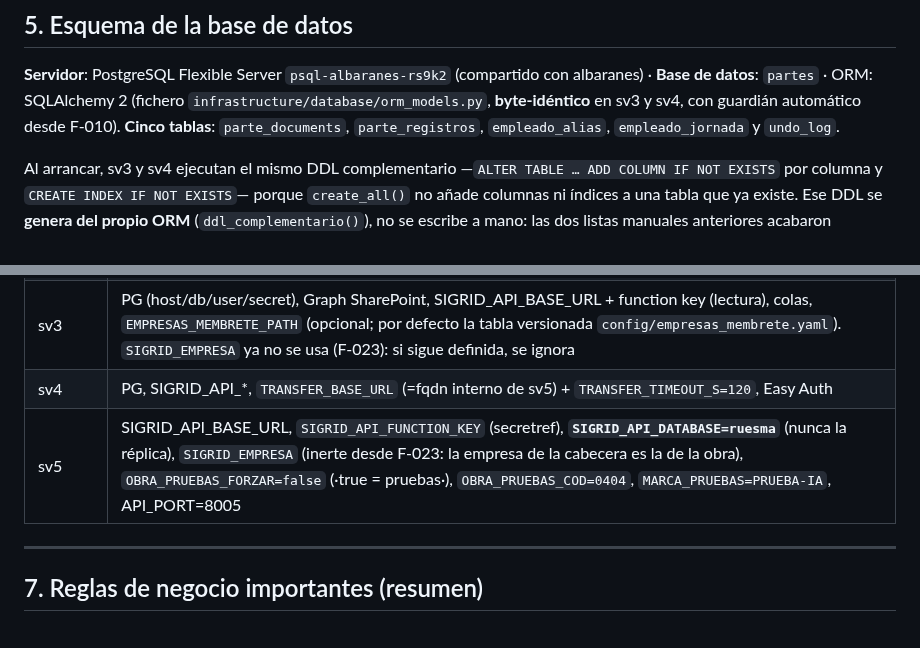
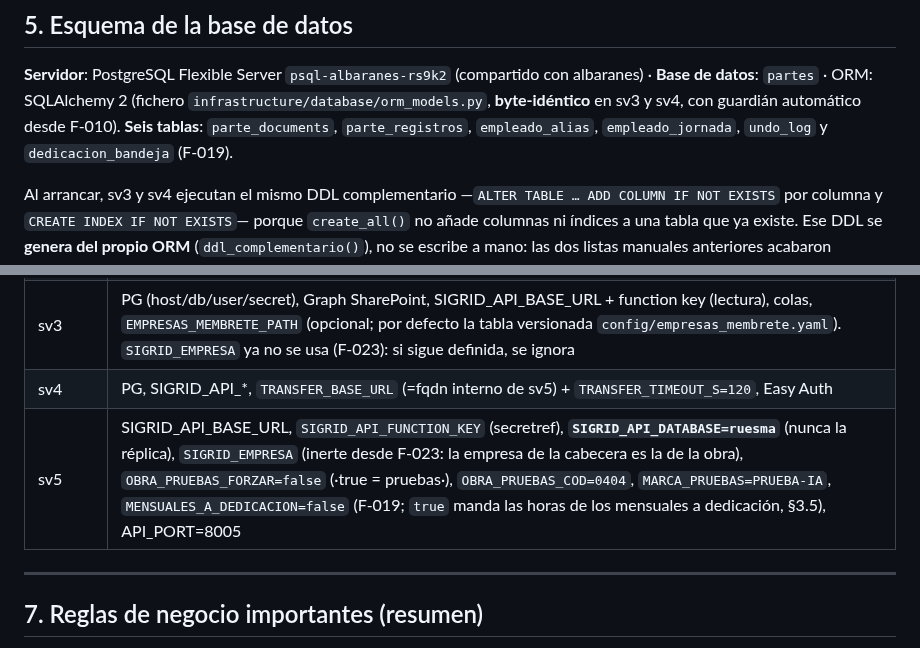
Before and after one commit to ruesma-dev/partes, a Markdown page: docs/referencia/partes-proyecto.md, 2 parts joined by grey strips. Drawn GitHub-style.

```diff
--- a/docs/referencia/partes-proyecto.md
+++ b/docs/referencia/partes-proyecto.md
@@ -428,8 +445,8 @@ y jornada (completa/reducida) del contrato — con lo que los avisos de
 (compartido con albaranes) · **Base de datos**: `partes` · ORM:
 SQLAlchemy 2 (fichero `infrastructure/database/orm_models.py`,
 **byte-idéntico** en sv3 y sv4, con guardián automático desde F-010).
-**Cinco tablas**: `parte_documents`, `parte_registros`, `empleado_alias`,
-`empleado_jornada` y `undo_log`.
+**Seis tablas**: `parte_documents`, `parte_registros`, `empleado_alias`,
+`empleado_jornada`, `undo_log` y `dedicacion_bandeja` (F-019).
 
 Al arrancar, sv3 y sv4 ejecutan el mismo DDL complementario —`ALTER TABLE
 … ADD COLUMN IF NOT EXISTS` por columna y `CREATE INDEX IF NOT EXISTS`—
@@ -714,7 +758,7 @@ PowerShell 5.1 (encoding cuidado: sin BOM; `00_vars` LF, resto CRLF):
 | sv2 | GEMINI (secreto), colas, prompts/schema |
 | sv3 | PG (host/db/user/secret), Graph SharePoint, SIGRID_API_BASE_URL + function key (lectura), colas, `EMPRESAS_MEMBRETE_PATH` (opcional; por defecto la tabla versionada `config/empresas_membrete.yaml`). `SIGRID_EMPRESA` ya no se usa (F-023): si sigue definida, se ignora |
 | sv4 | PG, SIGRID_API_*, `TRANSFER_BASE_URL` (=fqdn interno de sv5) + `TRANSFER_TIMEOUT_S=120`, Easy Auth |
-| sv5 | SIGRID_API_BASE_URL, `SIGRID_API_FUNCTION_KEY` (secretref), **`SIGRID_API_DATABASE=ruesma`** (nunca la réplica), `SIGRID_EMPRESA` (inerte desde F-023: la empresa de la cabecera es la de la obra), `OBRA_PRUEBAS_FORZAR=false` (·true = pruebas·), `OBRA_PRUEBAS_COD=0404`, `MARCA_PRUEBAS=PRUEBA-IA`, API_PORT=8005 |
+| sv5 | SIGRID_API_BASE_URL, `SIGRID_API_FUNCTION_KEY` (secretref), **`SIGRID_API_DATABASE=ruesma`** (nunca la réplica), `SIGRID_EMPRESA` (inerte desde F-023: la empresa de la cabecera es la de la obra), `OBRA_PRUEBAS_FORZAR=false` (·true = pruebas·), `OBRA_PRUEBAS_COD=0404`, `MARCA_PRUEBAS=PRUEBA-IA`, `MENSUALES_A_DEDICACION=false` (F-019; `true` manda las horas de los mensuales a dedicación, §3.5), API_PORT=8005 |
 
 ---
 
```
Also changed, not shown: other parts of docs/referencia/partes-proyecto.md (+45 -1 lines), docs/ARCHITECTURE.md (+31 -3 lines).
